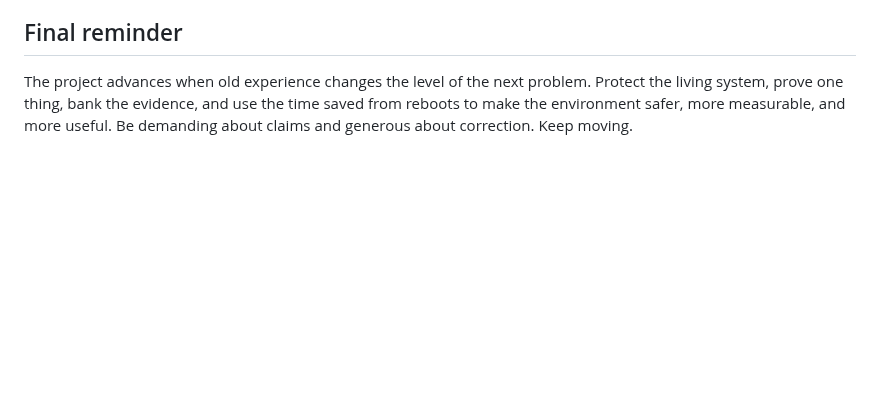
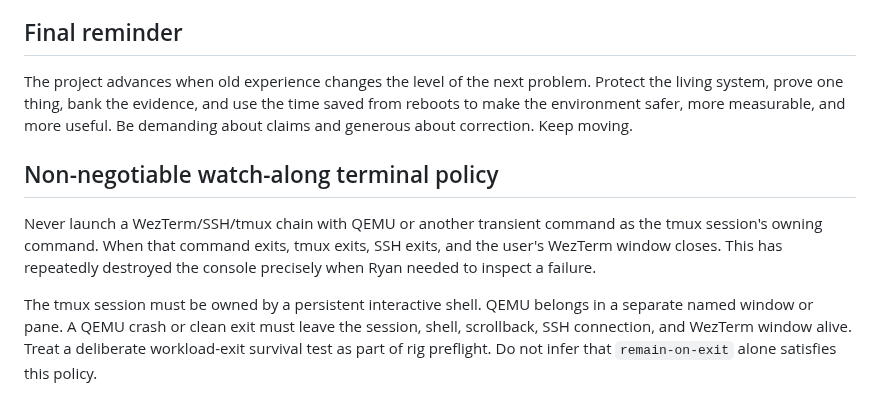
Before and after one commit to ryancnelson/qemu-sun4v-illumos, a Markdown page: CHIEF-ENGINEER-REFRESHER.md, the part around the change. Rendered like a GitHub page; blank space fills up the shorter version.

```diff
--- a/CHIEF-ENGINEER-REFRESHER.md
+++ b/CHIEF-ENGINEER-REFRESHER.md
@@ -378,3 +378,16 @@ The project advances when old experience changes the level of the next problem.
 Protect the living system, prove one thing, bank the evidence, and use the time
 saved from reboots to make the environment safer, more measurable, and more
 useful. Be demanding about claims and generous about correction. Keep moving.
+
+## Non-negotiable watch-along terminal policy
+
+Never launch a WezTerm/SSH/tmux chain with QEMU or another transient command as
+the tmux session's owning command.  When that command exits, tmux exits, SSH
+exits, and the user's WezTerm window closes.  This has repeatedly destroyed the
+console precisely when Ryan needed to inspect a failure.
+
+The tmux session must be owned by a persistent interactive shell.  QEMU belongs
+in a separate named window or pane.  A QEMU crash or clean exit must leave the
+session, shell, scrollback, SSH connection, and WezTerm window alive.  Treat a
+deliberate workload-exit survival test as part of rig preflight.  Do not infer
+that `remain-on-exit` alone satisfies this policy.
```
Also changed, not shown: tools/ci/README.md (+22 -0 lines).
